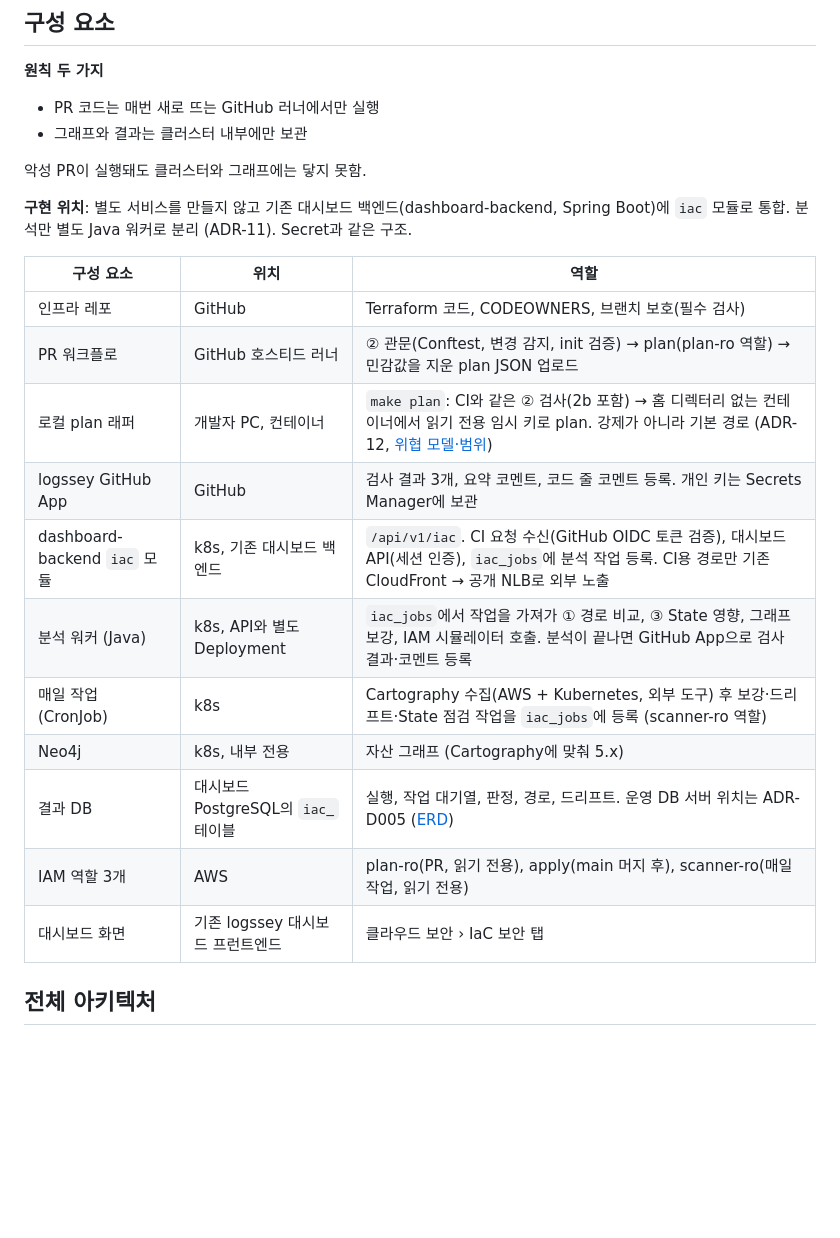
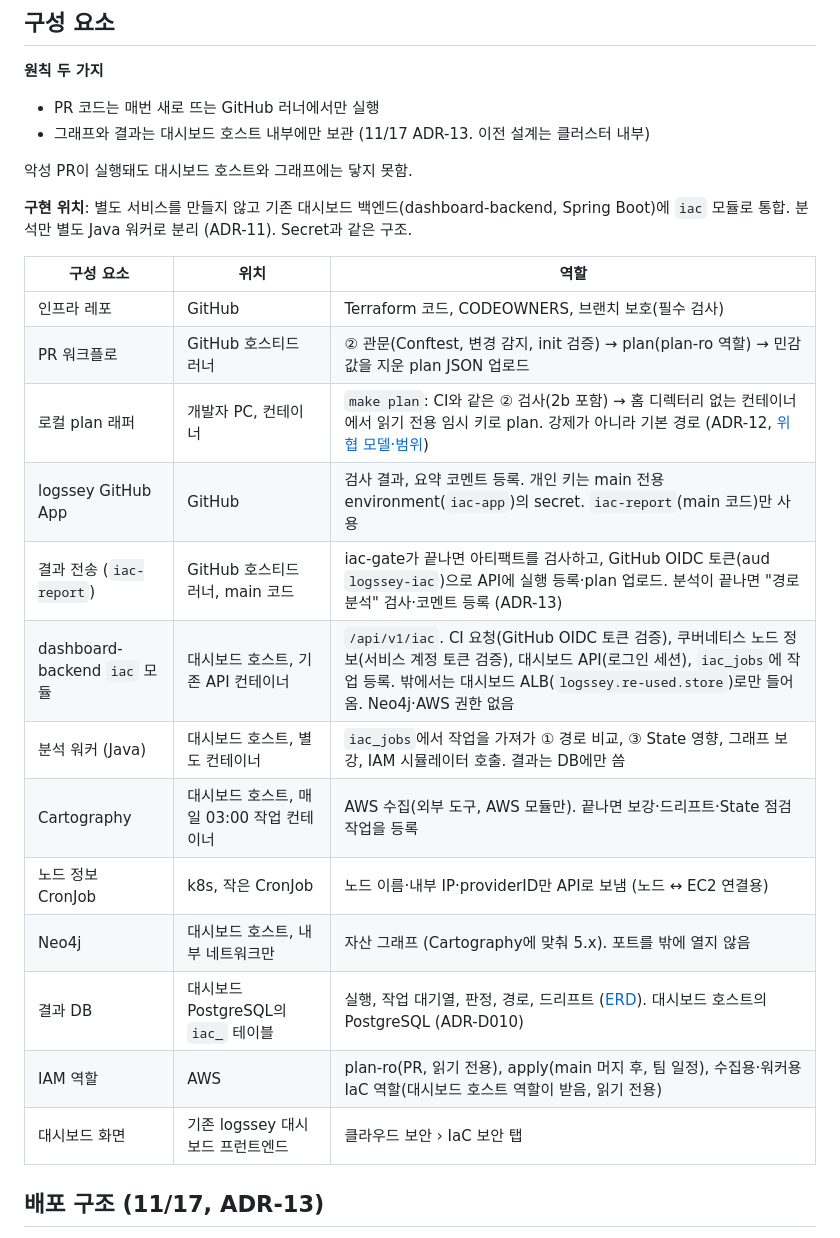
Before and after one commit to Logssey/security-solution-docs, a Markdown page: iac-security/03-architecture/system-overview.md, the part around one of its changes. GitHub-like rendering; blank space fills up the shorter version.

```diff
--- a/iac-security/03-architecture/system-overview.md
+++ b/iac-security/03-architecture/system-overview.md
@@ -5,9 +5,9 @@
 **원칙 두 가지**
 
 - PR 코드는 매번 새로 뜨는 GitHub 러너에서만 실행
-- 그래프와 결과는 클러스터 내부에만 보관
+- 그래프와 결과는 대시보드 호스트 내부에만 보관 (11/17 ADR-13. 이전 설계는 클러스터 내부)
 
-악성 PR이 실행돼도 클러스터와 그래프에는 닿지 못함.
+악성 PR이 실행돼도 대시보드 호스트와 그래프에는 닿지 못함.
 
 **구현 위치**: 별도 서비스를 만들지 않고 기존 대시보드 백엔드(dashboard-backend, Spring Boot)에 `iac` 모듈로 통합. 분석만 별도 Java 워커로 분리 (ADR-11). Secret과 같은 구조.
 
@@ -16,14 +16,16 @@
 | 인프라 레포 | GitHub | Terraform 코드, CODEOWNERS, 브랜치 보호(필수 검사) |
 | PR 워크플로 | GitHub 호스티드 러너 | ② 관문(Conftest, 변경 감지, init 검증) → plan(plan-ro 역할) → 민감값을 지운 plan JSON 업로드 |
 | 로컬 plan 래퍼 | 개발자 PC, 컨테이너 | `make plan`: CI와 같은 ② 검사(2b 포함) → 홈 디렉터리 없는 컨테이너에서 읽기 전용 임시 키로 plan. 강제가 아니라 기본 경로 (ADR-12, [위협 모델·범위](../01-requirements/threat-model.md)) |
-| logssey GitHub App | GitHub | 검사 결과 3개, 요약 코멘트, 코드 줄 코멘트 등록. 개인 키는 Secrets Manager에 보관 |
-| dashboard-backend `iac` 모듈 | k8s, 기존 대시보드 백엔드 | `/api/v1/iac`. CI 요청 수신(GitHub OIDC 토큰 검증), 대시보드 API(세션 인증), `iac_jobs`에 분석 작업 등록. CI용 경로만 기존 CloudFront → 공개 NLB로 외부 노출 |
-| 분석 워커 (Java) | k8s, API와 별도 Deployment | `iac_jobs`에서 작업을 가져가 ① 경로 비교, ③ State 영향, 그래프 보강, IAM 시뮬레이터 호출. 분석이 끝나면 GitHub App으로 검사 결과·코멘트 등록 |
-| 매일 작업 (CronJob) | k8s | Cartography 수집(AWS + Kubernetes, 외부 도구) 후 보강·드리프트·State 점검 작업을 `iac_jobs`에 등록 (scanner-ro 역할) |
-| Neo4j | k8s, 내부 전용 | 자산 그래프 (Cartography에 맞춰 5.x) |
-| 결과 DB | 대시보드 PostgreSQL의 `iac_` 테이블 | 실행, 작업 대기열, 판정, 경로, 드리프트. 운영 DB 서버 위치는 ADR-D005 ([ERD](database-schema.md)) |
-| IAM 역할 3개 | AWS | plan-ro(PR, 읽기 전용), apply(main 머지 후), scanner-ro(매일 작업, 읽기 전용) |
+| logssey GitHub App | GitHub | 검사 결과, 요약 코멘트 등록. 개인 키는 main 전용 environment(`iac-app`)의 secret. `iac-report`(main 코드)만 사용 |
+| 결과 전송 (`iac-report`) | GitHub 호스티드 러너, main 코드 | iac-gate가 끝나면 아티팩트를 검사하고, GitHub OIDC 토큰(aud `logssey-iac`)으로 API에 실행 등록·plan 업로드. 분석이 끝나면 "경로 분석" 검사·코멘트 등록 (ADR-13) |
+| dashboard-backend `iac` 모듈 | 대시보드 호스트, 기존 API 컨테이너 | `/api/v1/iac`. CI 요청(GitHub OIDC 토큰 검증), 쿠버네티스 노드 정보(서비스 계정 토큰 검증), 대시보드 API(로그인 세션), `iac_jobs`에 작업 등록. 밖에서는 대시보드 ALB(`logssey.re-used.store`)로만 들어옴. Neo4j·AWS 권한 없음 |
+| 분석 워커 (Java) | 대시보드 호스트, 별도 컨테이너 | `iac_jobs`에서 작업을 가져가 ① 경로 비교, ③ State 영향, 그래프 보강, IAM 시뮬레이터 호출. 결과는 DB에만 씀 |
+| Cartography | 대시보드 호스트, 매일 03:00 작업 컨테이너 | AWS 수집(외부 도구, AWS 모듈만). 끝나면 보강·드리프트·State 점검 작업을 등록 |
+| 노드 정보 CronJob | k8s, 작은 CronJob | 노드 이름·내부 IP·providerID만 API로 보냄 (노드 ↔ EC2 연결용) |
+| Neo4j | 대시보드 호스트, 내부 네트워크만 | 자산 그래프 (Cartography에 맞춰 5.x). 포트를 밖에 열지 않음 |
+| 결과 DB | 대시보드 PostgreSQL의 `iac_` 테이블 | 실행, 작업 대기열, 판정, 경로, 드리프트 ([ERD](database-schema.md)). 대시보드 호스트의 PostgreSQL (ADR-D010) |
+| IAM 역할 | AWS | plan-ro(PR, 읽기 전용), apply(main 머지 후, 팀 일정), 수집용·워커용 IaC 역할(대시보드 호스트 역할이 받음, 읽기 전용) |
 | 대시보드 화면 | 기존 logssey 대시보드 프런트엔드 | 클라우드 보안 › IaC 보안 탭 |
 
-## 전체 아키텍처
+## 배포 구조 (11/17, ADR-13)
 
```
Also changed, not shown: other parts of iac-security/03-architecture/system-overview.md (+13 -5 lines), iac-security/assets/architecture/deployment.png (added).
